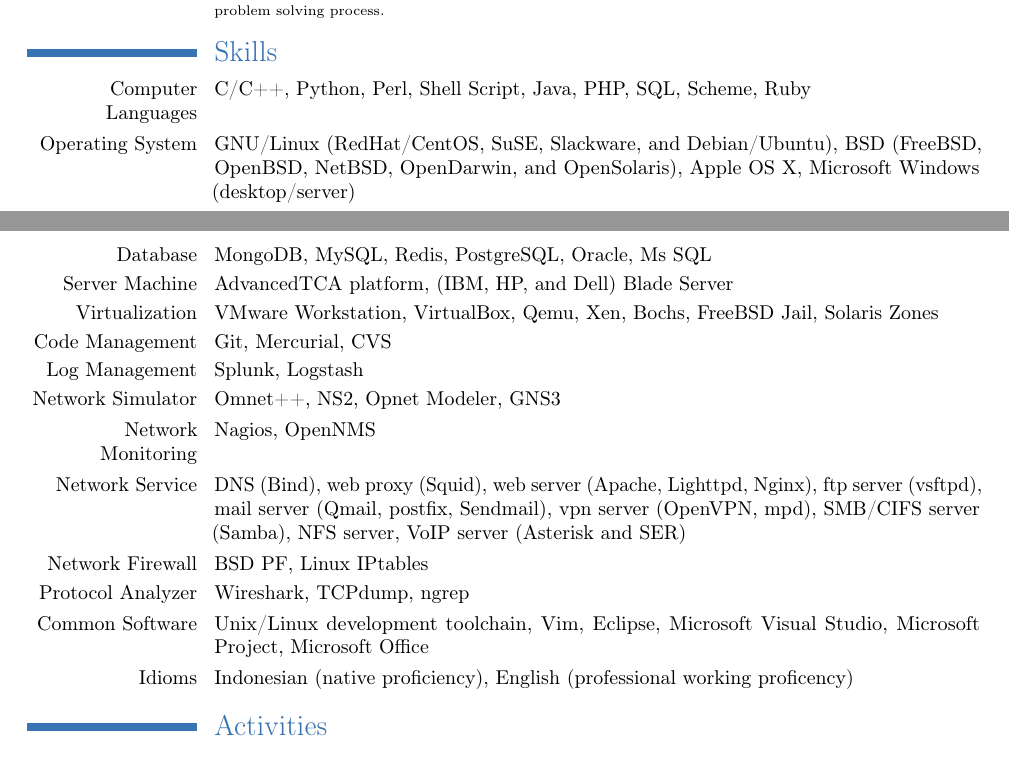
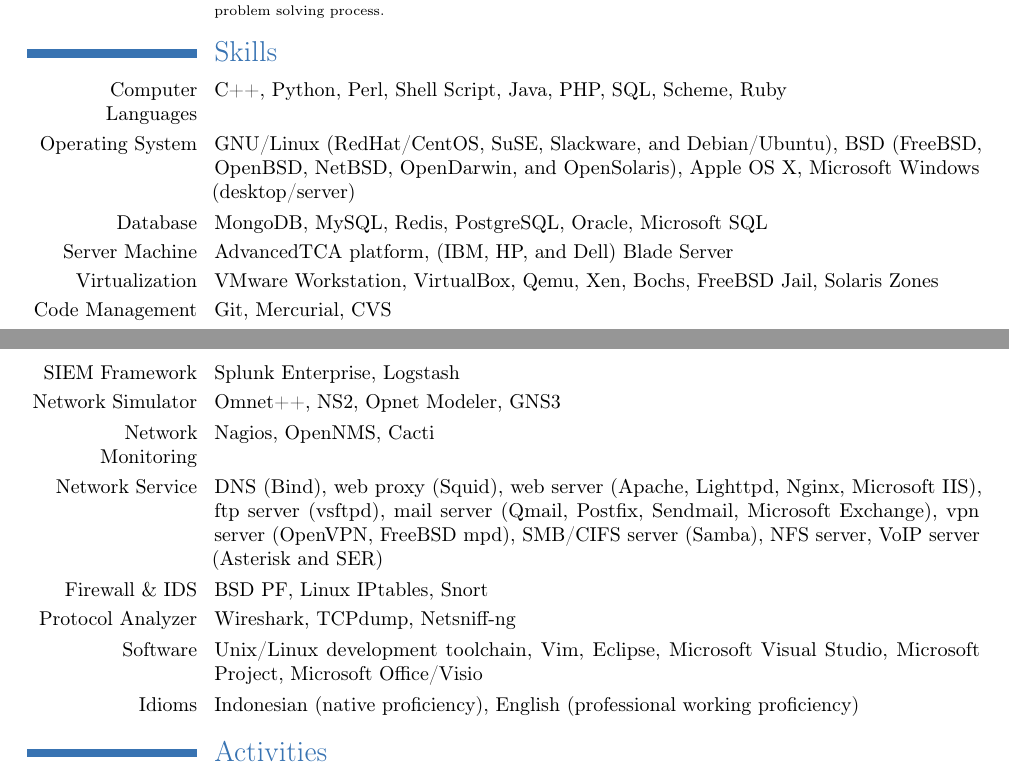
Before and after one commit to mfh/mfh-cv, a LaTeX CV (mfh.tex): two parts of pages 1 and 2 of 3, joined at a grey line, cut so that both start at the same text. Compiled offline with pdfLaTeX; a LaTeX package or settings file that is missing is left out.

Commit message:
add little cosmetic

```diff
--- a/mfh.tex
+++ b/mfh.tex
@@ -35,7 +35,7 @@
 % personal info header
 \firstname{}
 \familyname{}
-\photo{picture}
+%\photo{picture}
 \title{Curriculum Vitae}
 \address{}{Jakarta, Indonesia}
 \mobile{+62 857 789 897 17}
@@ -132,24 +132,25 @@
 %            SKILLS (more information)
 %----------------------------------------------------------------------------------
 \section{Skills}
-\cvline{Computer Languages}{C/C++, Python, Perl, Shell Script, Java, PHP, SQL, Scheme, Ruby}
+\cvline{Computer Languages}{C++, Python, Perl, Shell Script, Java, PHP, SQL, Scheme, Ruby}
 \cvline{Operating System}{GNU/Linux (RedHat/CentOS, SuSE, Slackware, and Debian/Ubuntu),
     BSD (FreeBSD, OpenBSD, NetBSD, OpenDarwin, and OpenSolaris), Apple OS X,
     Microsoft Windows (desktop/server)}
-\cvline{Database}{MongoDB, MySQL, Redis, PostgreSQL, Oracle, Ms SQL}
+\cvline{Database}{MongoDB, MySQL, Redis, PostgreSQL, Oracle, Microsoft SQL}
 \cvline{Server Machine}{AdvancedTCA platform, (IBM, HP, and Dell) Blade Server}
 \cvline{Virtualization}{VMware Workstation, VirtualBox, Qemu, Xen, Bochs, FreeBSD Jail, Solaris Zones}
 \cvline{Code Management}{Git, Mercurial, CVS}
-\cvline{Log Management}{Splunk, Logstash}
+\cvline{SIEM Framework}{Splunk Enterprise, Logstash}
 \cvline{Network Simulator}{Omnet++, NS2, Opnet Modeler, GNS3}
-\cvline{Network Monitoring}{Nagios, OpenNMS}
-\cvline{Network Service}{DNS (Bind), web proxy (Squid), web server (Apache, Lighttpd, Nginx),
-    ftp server (vsftpd), mail server (Qmail, postfix, Sendmail), vpn server (OpenVPN, mpd),
+\cvline{Network Monitoring}{Nagios, OpenNMS, Cacti}
+\cvline{Network Service}{DNS (Bind), web proxy (Squid), web server (Apache, Lighttpd, Nginx, Microsoft IIS),
+    ftp server (vsftpd), mail server (Qmail, Postfix, Sendmail, Microsoft Exchange), vpn server (OpenVPN, FreeBSD mpd),
     SMB/CIFS server (Samba), NFS server, VoIP server (Asterisk and SER)}
-\cvline{Network Firewall}{BSD PF, Linux IPtables}
-\cvline{Protocol Analyzer}{Wireshark, TCPdump, ngrep}
-\cvline{Common Software}{Unix/Linux development toolchain, Vim, Eclipse, Microsoft Visual Studio, Microsoft Project, Microsoft Office}
-\cvline{Idioms}{Indonesian (native proficiency), English (professional working proficency)}
+\cvline{Firewall \& IDS}{BSD PF, Linux IPtables, Snort}
+\cvline{Protocol Analyzer}{Wireshark, TCPdump, Netsniff-ng}
+\cvline{Software}{Unix/Linux development toolchain, Vim, Eclipse, Microsoft Visual Studio, Microsoft Project,
+    Microsoft Office/Visio}
+\cvline{Idioms}{Indonesian (native proficiency), English (professional working proficiency)}
 %\cvline{Network Protocol \& API}{ TCP/IP, JSON, REST, OpenSS7/SIGTRAN}
 % maybe i can add some for non-categorize points like quick learning/adapt, network protocol knowledge etc
 
```
